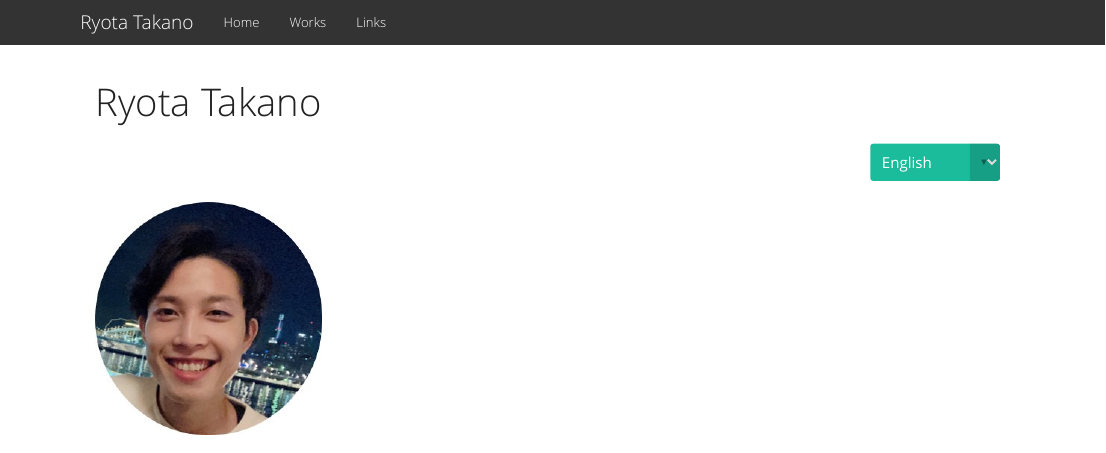
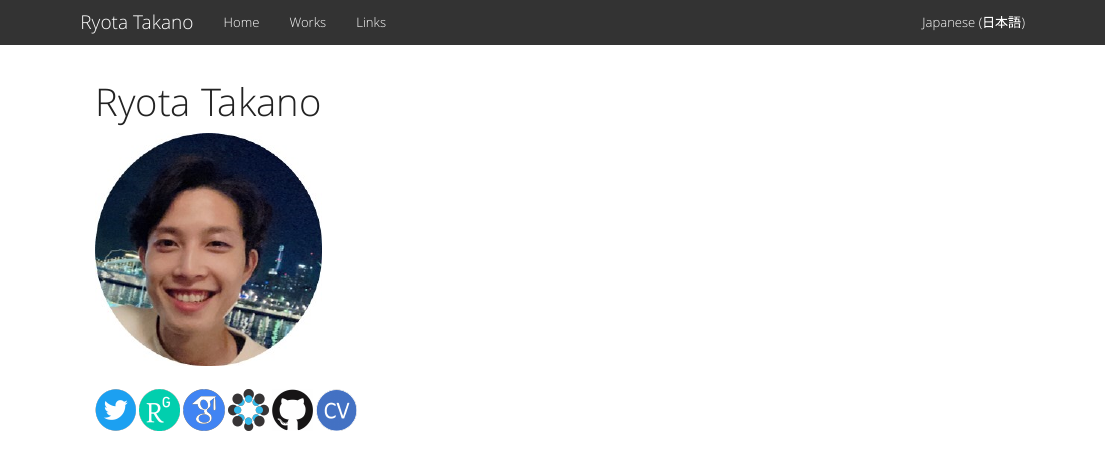
Before and after one commit to RyotaTKN/personal_site, an R Markdown document (index.Rmd): the page in a window 1100 px wide, from its top. Rendered offline with R 4.5, knitr and Pandoc, with nearby package versions; a font, style sheet, LaTeX package, included part or bibliography that could not be used is replaced or left out.

Commit message:
recommit

```diff
--- a/_site.yml
+++ b/_site.yml
@@ -8,6 +8,14 @@ navbar:
       href: works.html
     - text: "Links"
       href: link.html
+  right:
+    - text: "Japanese (日本語)"
+      href: "https://ryotatkn.github.io/RyotawebE/"
+      id: "navbarDropdownMenuLink"
+      role: "button"
+      data-toggle: "dropdown"
+      aria-haspopup: "true"
+      aria-expanded: "false"
 
 output:
   html_document:
--- a/index.Rmd
+++ b/index.Rmd
@@ -2,14 +2,6 @@
 title: Ryota Takano
 ---
 
-<div style = "text-align:right;">
-<span class="custom-dropdown big">
-<select name="select" onChange="location.href=value;">
-<option value="">English</option>
-<option value="https://ryotatkn.github.io/RyotawebE/">Japanese</option>
-</select>
-</span>
-</div>
 
 
 <div style="width:225px; height:150px">
```
Also changed, not shown: header.html (added), 5 other files.
